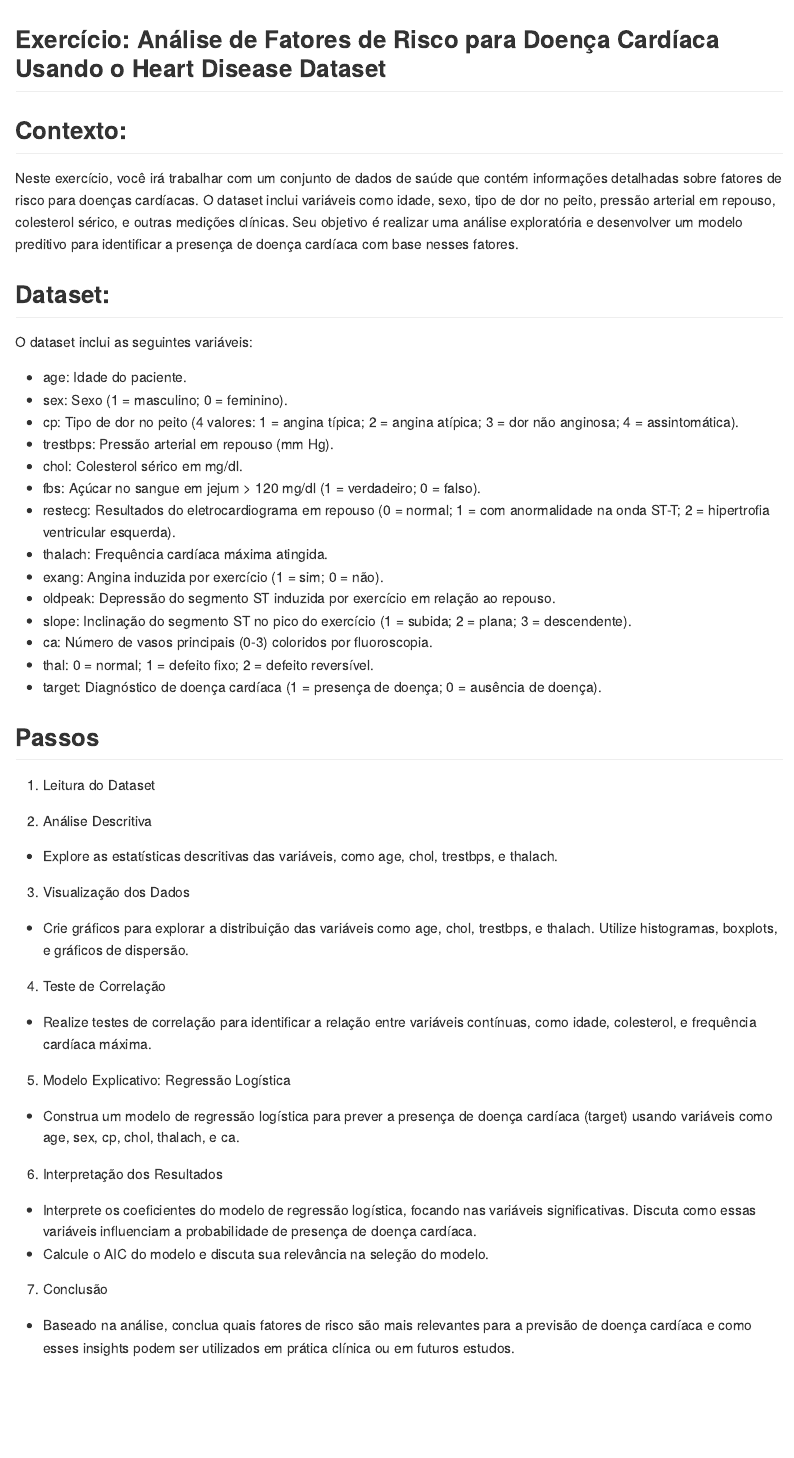
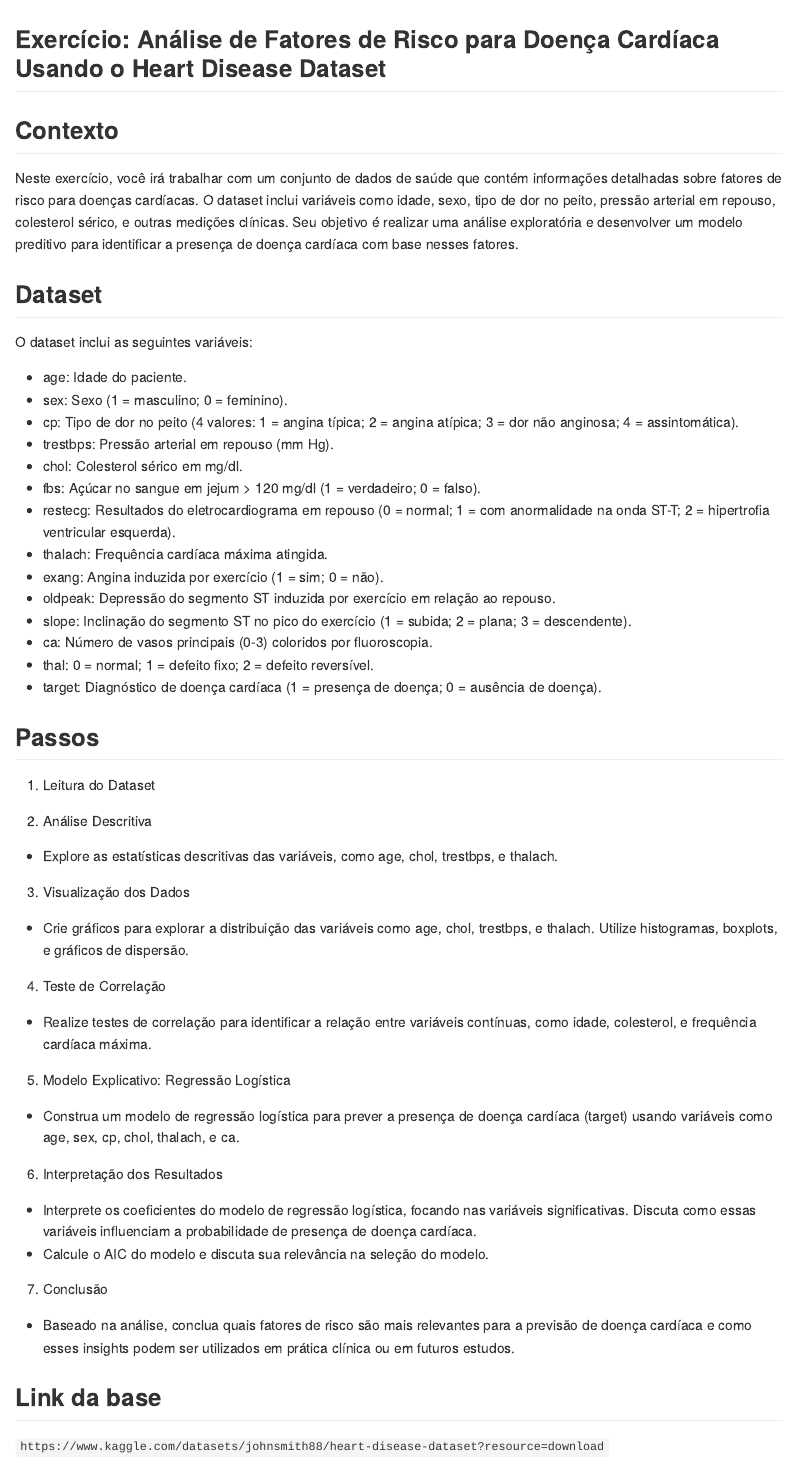
Before and after one commit to flavioluizseixas/aprendizado-de-maquina-na-saude, an R Markdown document (2-Exercício/Exercício 2 - Enunciado.Rmd): the page in a window 1100 px wide, from its top. The pictures show the output file 2-Exercício/Exercício 2 - Enunciado.md that the author committed with the source, drawn offline in the style of GitHub.

Commit message:
v-29-08-2024-6

```diff
--- a/2-Exercício/Exercício 2 - Enunciado.Rmd
+++ b/2-Exercício/Exercício 2 - Enunciado.Rmd
@@ -1,12 +1,12 @@
 
 ## Exercício: Análise de Fatores de Risco para Doença Cardíaca Usando o Heart Disease Dataset
 
-## Contexto:
+## Contexto
 
 Neste exercício, você irá trabalhar com um conjunto de dados de saúde que contém informações detalhadas sobre fatores de risco para doenças cardíacas. O dataset inclui variáveis como idade, sexo, tipo de dor no peito, pressão arterial em repouso, colesterol sérico, e outras medições clínicas. Seu objetivo é realizar uma análise exploratória e desenvolver um modelo preditivo para identificar a presença de doença cardíaca com base nesses fatores.
 
 
-## Dataset:
+## Dataset
 
 O dataset inclui as seguintes variáveis:
 
@@ -54,3 +54,7 @@ O dataset inclui as seguintes variáveis:
 7.	Conclusão
 
 - Baseado na análise, conclua quais fatores de risco são mais relevantes para a previsão de doença cardíaca e como esses insights podem ser utilizados em prática clínica ou em futuros estudos.
+
+## Link da base
+
+`https://www.kaggle.com/datasets/johnsmith88/heart-disease-dataset?resource=download`
```
Also changed, not shown: 2-Exercício/Exercício 2 - Enunciado.md, 1 other file.
